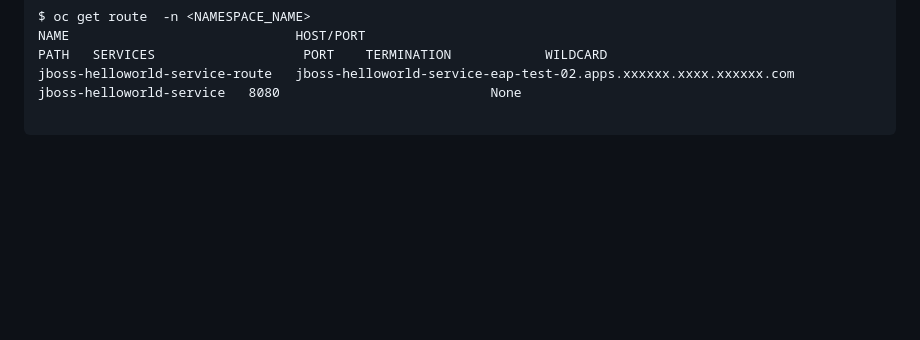
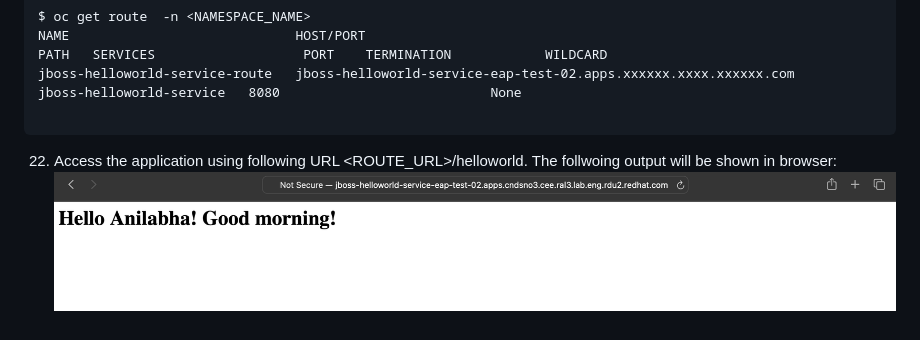
Before and after one commit to anilabhabaral/hello-cicd-argocd-jboss, a Markdown page: README.md, the part around the change. Drawn GitHub-style; blank space fills up the shorter version.

````diff
--- a/README.md
+++ b/README.md
@@ -82,3 +82,5 @@ NAME                             HOST/PORT
 jboss-helloworld-service-route   jboss-helloworld-service-eap-test-02.apps.xxxxxx.xxxx.xxxxxx.com          jboss-helloworld-service   8080                           None
 
 ```
+22. Access the application using following URL <ROUTE_URL>/helloworld. The follwoing output will be shown in browser:
+![fig-13](https://github.com/anilabhabaral/hello-cicd-argocd-jboss/blob/main/application.png)
````
